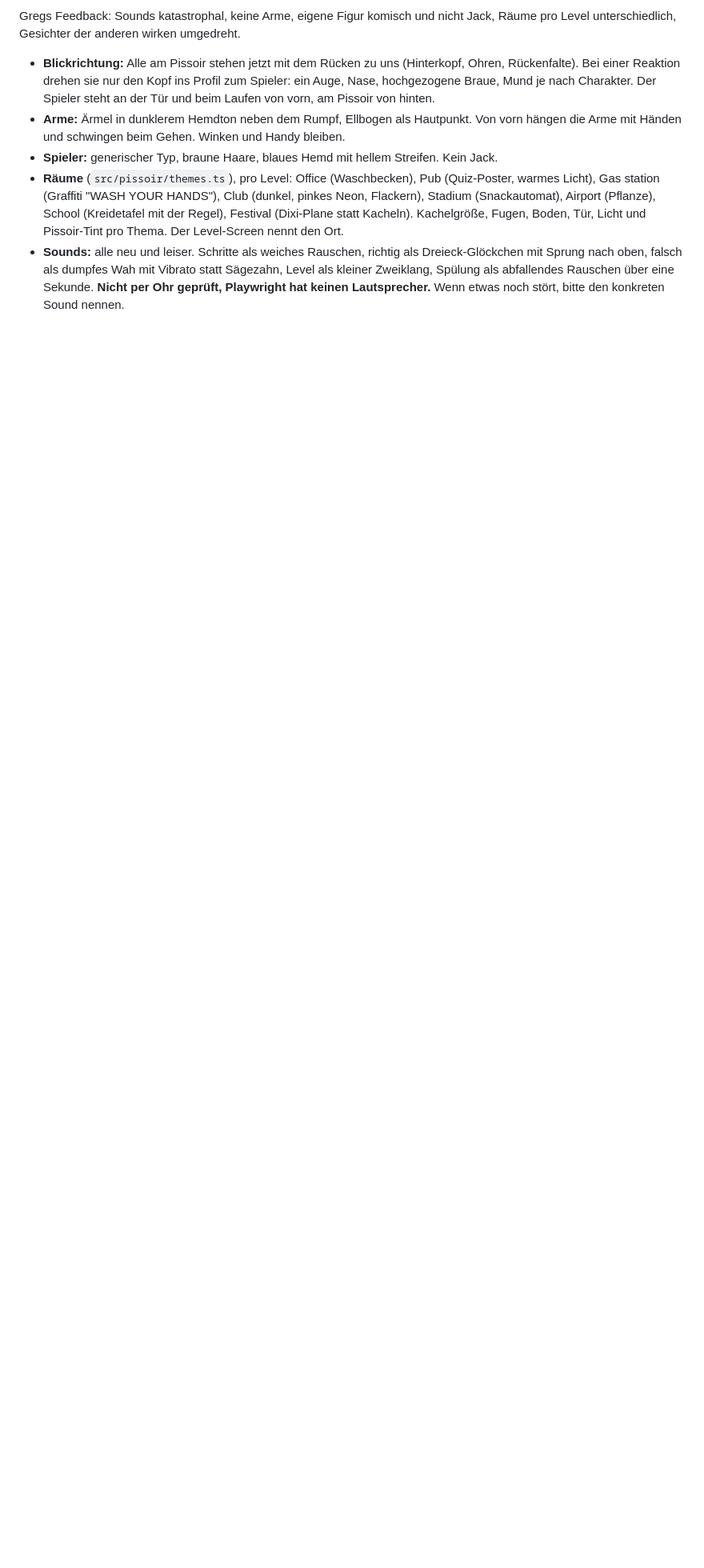
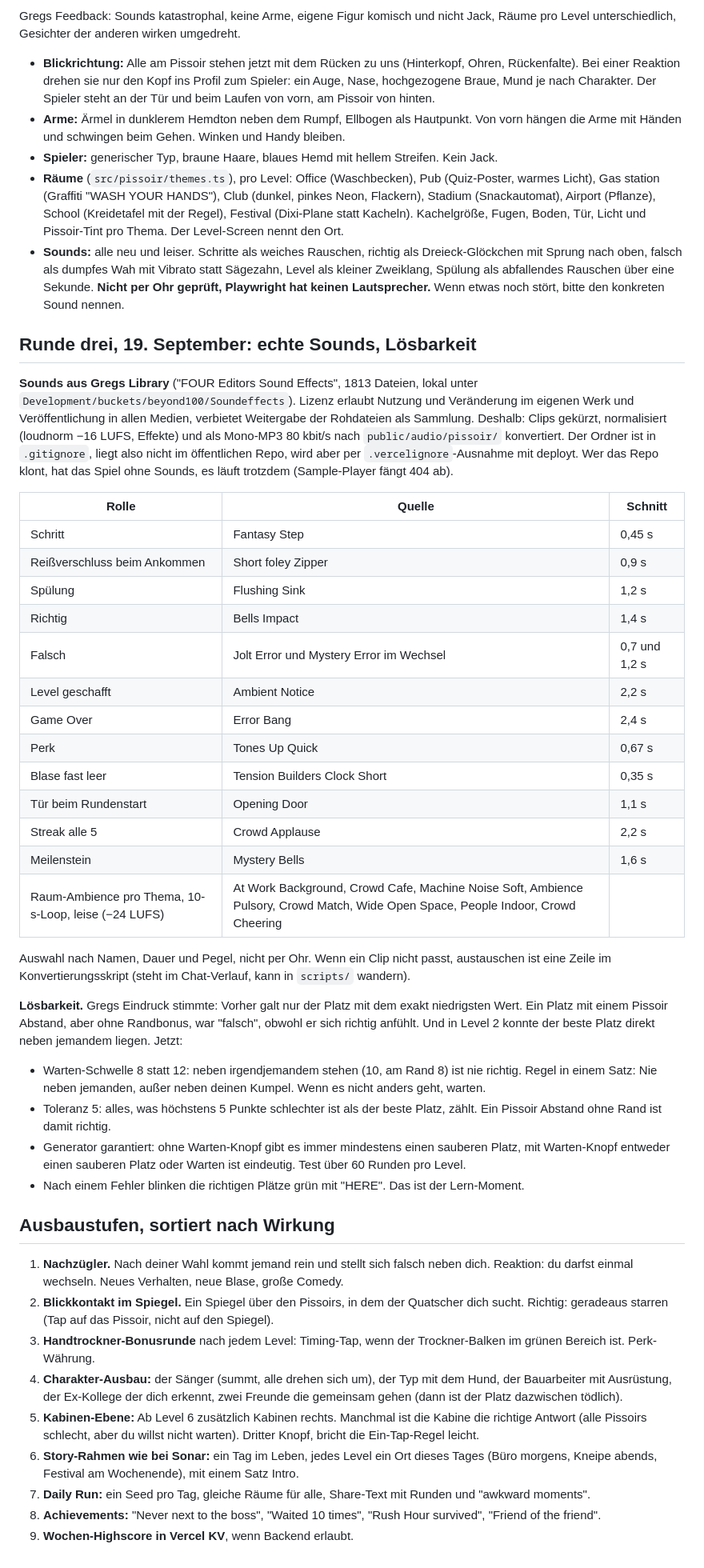
Before and after one commit to Greg-Carnon/gameskool, a Markdown page: docs/11-pissoir.md, the part around the change. Shown at 80% size. Drawn GitHub-style; blank space fills up the shorter version.

Commit message:
docs: Pissoir sounds, solvability, roadmap
Co-Authored-By: Claude Fable 5.1 <noreply@anthropic.com>

```diff
--- a/docs/11-pissoir.md
+++ b/docs/11-pissoir.md
@@ -49,3 +49,43 @@ Gregs Feedback: Sounds katastrophal, keine Arme, eigene Figur komisch und nicht
 - **Spieler:** generischer Typ, braune Haare, blaues Hemd mit hellem Streifen. Kein Jack.
 - **Räume** (`src/pissoir/themes.ts`), pro Level: Office (Waschbecken), Pub (Quiz-Poster, warmes Licht), Gas station (Graffiti "WASH YOUR HANDS"), Club (dunkel, pinkes Neon, Flackern), Stadium (Snackautomat), Airport (Pflanze), School (Kreidetafel mit der Regel), Festival (Dixi-Plane statt Kacheln). Kachelgröße, Fugen, Boden, Tür, Licht und Pissoir-Tint pro Thema. Der Level-Screen nennt den Ort.
 - **Sounds:** alle neu und leiser. Schritte als weiches Rauschen, richtig als Dreieck-Glöckchen mit Sprung nach oben, falsch als dumpfes Wah mit Vibrato statt Sägezahn, Level als kleiner Zweiklang, Spülung als abfallendes Rauschen über eine Sekunde. **Nicht per Ohr geprüft, Playwright hat keinen Lautsprecher.** Wenn etwas noch stört, bitte den konkreten Sound nennen.
+
+## Runde drei, 19. September: echte Sounds, Lösbarkeit
+
+**Sounds aus Gregs Library** ("FOUR Editors Sound Effects", 1813 Dateien, lokal unter `Development/buckets/beyond100/Soundeffects`). Lizenz erlaubt Nutzung und Veränderung im eigenen Werk und Veröffentlichung in allen Medien, verbietet Weitergabe der Rohdateien als Sammlung. Deshalb: Clips gekürzt, normalisiert (loudnorm −16 LUFS, Effekte) und als Mono-MP3 80 kbit/s nach `public/audio/pissoir/` konvertiert. Der Ordner ist in `.gitignore`, liegt also nicht im öffentlichen Repo, wird aber per `.vercelignore`-Ausnahme mit deployt. Wer das Repo klont, hat das Spiel ohne Sounds, es läuft trotzdem (Sample-Player fängt 404 ab).
+
+| Rolle | Quelle | Schnitt |
+|---|---|---|
+| Schritt | Fantasy Step | 0,45 s |
+| Reißverschluss beim Ankommen | Short foley Zipper | 0,9 s |
+| Spülung | Flushing Sink | 1,2 s |
+| Richtig | Bells Impact | 1,4 s |
+| Falsch | Jolt Error und Mystery Error im Wechsel | 0,7 und 1,2 s |
+| Level geschafft | Ambient Notice | 2,2 s |
+| Game Over | Error Bang | 2,4 s |
+| Perk | Tones Up Quick | 0,67 s |
+| Blase fast leer | Tension Builders Clock Short | 0,35 s |
+| Tür beim Rundenstart | Opening Door | 1,1 s |
+| Streak alle 5 | Crowd Applause | 2,2 s |
+| Meilenstein | Mystery Bells | 1,6 s |
+| Raum-Ambience pro Thema, 10-s-Loop, leise (−24 LUFS) | At Work Background, Crowd Cafe, Machine Noise Soft, Ambience Pulsory, Crowd Match, Wide Open Space, People Indoor, Crowd Cheering | |
+
+Auswahl nach Namen, Dauer und Pegel, nicht per Ohr. Wenn ein Clip nicht passt, austauschen ist eine Zeile im Konvertierungsskript (steht im Chat-Verlauf, kann in `scripts/` wandern).
+
+**Lösbarkeit.** Gregs Eindruck stimmte: Vorher galt nur der Platz mit dem exakt niedrigsten Wert. Ein Platz mit einem Pissoir Abstand, aber ohne Randbonus, war "falsch", obwohl er sich richtig anfühlt. Und in Level 2 konnte der beste Platz direkt neben jemandem liegen. Jetzt:
+- Warten-Schwelle 8 statt 12: neben irgendjemandem stehen (10, am Rand 8) ist nie richtig. Regel in einem Satz: Nie neben jemanden, außer neben deinen Kumpel. Wenn es nicht anders geht, warten.
+- Toleranz 5: alles, was höchstens 5 Punkte schlechter ist als der beste Platz, zählt. Ein Pissoir Abstand ohne Rand ist damit richtig.
+- Generator garantiert: ohne Warten-Knopf gibt es immer mindestens einen sauberen Platz, mit Warten-Knopf entweder einen sauberen Platz oder Warten ist eindeutig. Test über 60 Runden pro Level.
+- Nach einem Fehler blinken die richtigen Plätze grün mit "HERE". Das ist der Lern-Moment.
+
+## Ausbaustufen, sortiert nach Wirkung
+
+1. **Nachzügler.** Nach deiner Wahl kommt jemand rein und stellt sich falsch neben dich. Reaktion: du darfst einmal wechseln. Neues Verhalten, neue Blase, große Comedy.
+2. **Blickkontakt im Spiegel.** Ein Spiegel über den Pissoirs, in dem der Quatscher dich sucht. Richtig: geradeaus starren (Tap auf das Pissoir, nicht auf den Spiegel).
+3. **Handtrockner-Bonusrunde** nach jedem Level: Timing-Tap, wenn der Trockner-Balken im grünen Bereich ist. Perk-Währung.
+4. **Charakter-Ausbau:** der Sänger (summt, alle drehen sich um), der Typ mit dem Hund, der Bauarbeiter mit Ausrüstung, der Ex-Kollege der dich erkennt, zwei Freunde die gemeinsam gehen (dann ist der Platz dazwischen tödlich).
+5. **Kabinen-Ebene:** Ab Level 6 zusätzlich Kabinen rechts. Manchmal ist die Kabine die richtige Antwort (alle Pissoirs schlecht, aber du willst nicht warten). Dritter Knopf, bricht die Ein-Tap-Regel leicht.
+6. **Story-Rahmen wie bei Sonar:** ein Tag im Leben, jedes Level ein Ort dieses Tages (Büro morgens, Kneipe abends, Festival am Wochenende), mit einem Satz Intro.
+7. **Daily Run:** ein Seed pro Tag, gleiche Räume für alle, Share-Text mit Runden und "awkward moments".
+8. **Achievements:** "Never next to the boss", "Waited 10 times", "Rush Hour survived", "Friend of the friend".
+9. **Wochen-Highscore in Vercel KV**, wenn Backend erlaubt.
```
